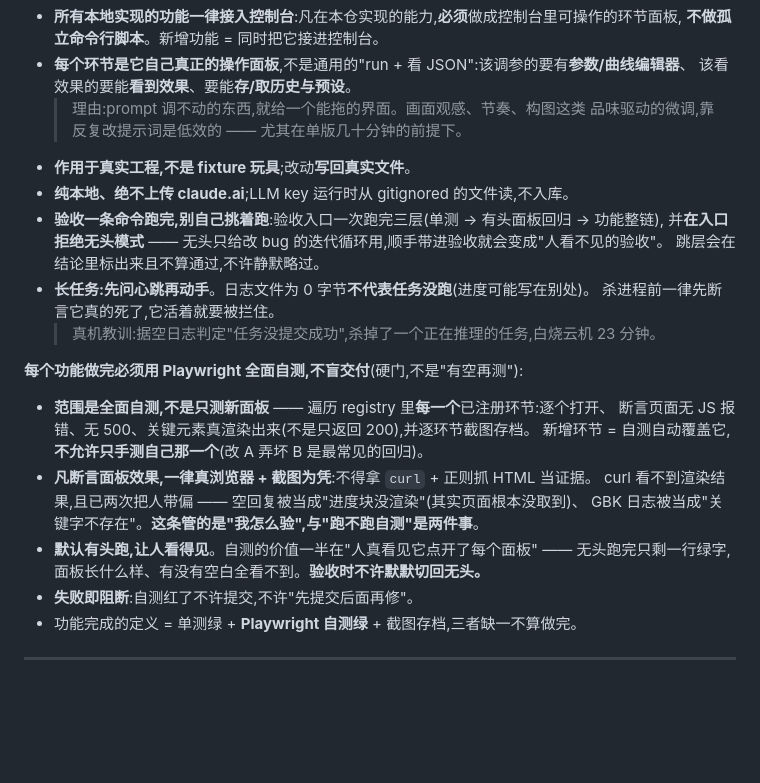
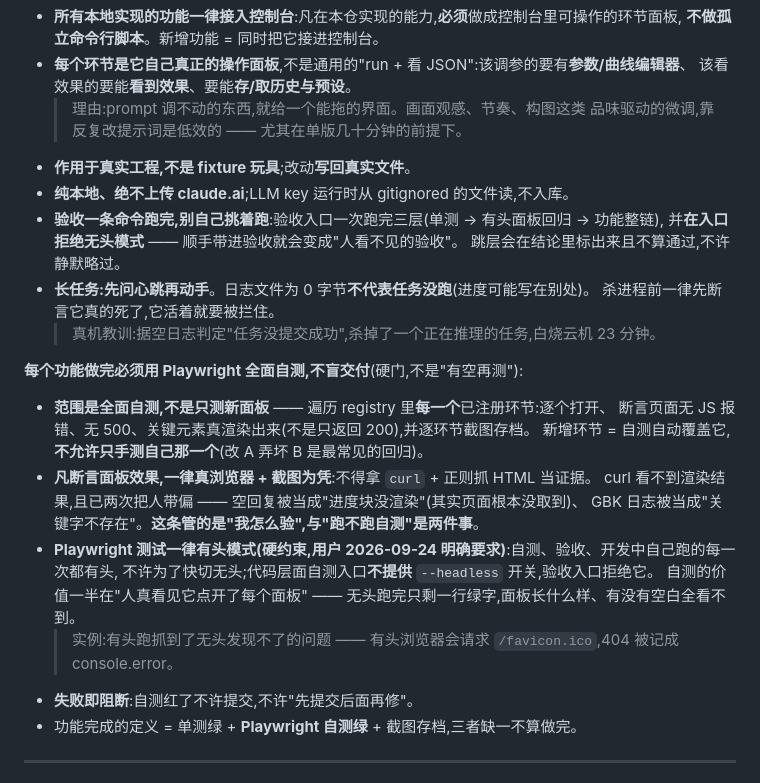
Before and after one commit to Jasonwky/ai-short-drama, a Markdown page: CLAUDE.md, the part around the change. Rendered like a GitHub page; blank space fills up the shorter version.

Commit message:
docs: make headed Playwright mandatory for every test run
Co-Authored-By: Claude Opus 5.5 (1M context) <noreply@anthropic.com>

```diff
--- a/CLAUDE.md
+++ b/CLAUDE.md
@@ -114,7 +114,7 @@ This file provides guidance to Claude Code (claude.ai/code) when working with co
 - **作用于真实工程,不是 fixture 玩具**;改动**写回真实文件**。
 - **纯本地、绝不上传 claude.ai**;LLM key 运行时从 gitignored 的文件读,不入库。
 - **验收一条命令跑完,别自己挑着跑**:验收入口一次跑完三层(单测 → 有头面板回归 → 功能整链),
-  并**在入口拒绝无头模式** —— 无头只给改 bug 的迭代循环用,顺手带进验收就会变成"人看不见的验收"。
+  并**在入口拒绝无头模式** —— 顺手带进验收就会变成"人看不见的验收"。
   跳层会在结论里标出来且不算通过,不许静默略过。
 - **长任务:先问心跳再动手**。日志文件为 0 字节**不代表任务没跑**(进度可能写在别处)。
   杀进程前一律先断言它真的死了,它活着就要被拦住。
@@ -128,8 +128,10 @@ This file provides guidance to Claude Code (claude.ai/code) when working with co
 - **凡断言面板效果,一律真浏览器 + 截图为凭**:不得拿 `curl` + 正则抓 HTML 当证据。
   curl 看不到渲染结果,且已两次把人带偏 —— 空回复被当成"进度块没渲染"(其实页面根本没取到)、
   GBK 日志被当成"关键字不存在"。**这条管的是"我怎么验",与"跑不跑自测"是两件事**。
-- **默认有头跑,让人看得见**。自测的价值一半在"人真看见它点开了每个面板" —— 无头跑完只剩一行绿字,
-  面板长什么样、有没有空白全看不到。**验收时不许默默切回无头。**
+- **Playwright 测试一律有头模式(硬约束,用户 2026-09-24 明确要求)**:自测、验收、开发中自己跑的每一次都有头,
+  不许为了快切无头;代码层面自测入口**不提供** `--headless` 开关,验收入口拒绝它。
+  自测的价值一半在"人真看见它点开了每个面板" —— 无头跑完只剩一行绿字,面板长什么样、有没有空白全看不到。
+  > 实例:有头跑抓到了无头发现不了的问题 —— 有头浏览器会请求 `/favicon.ico`,404 被记成 console.error。
 - **失败即阻断**:自测红了不许提交,不许"先提交后面再修"。
 - 功能完成的定义 = 单测绿 + **Playwright 自测绿** + 截图存档,三者缺一不算做完。
 
```
